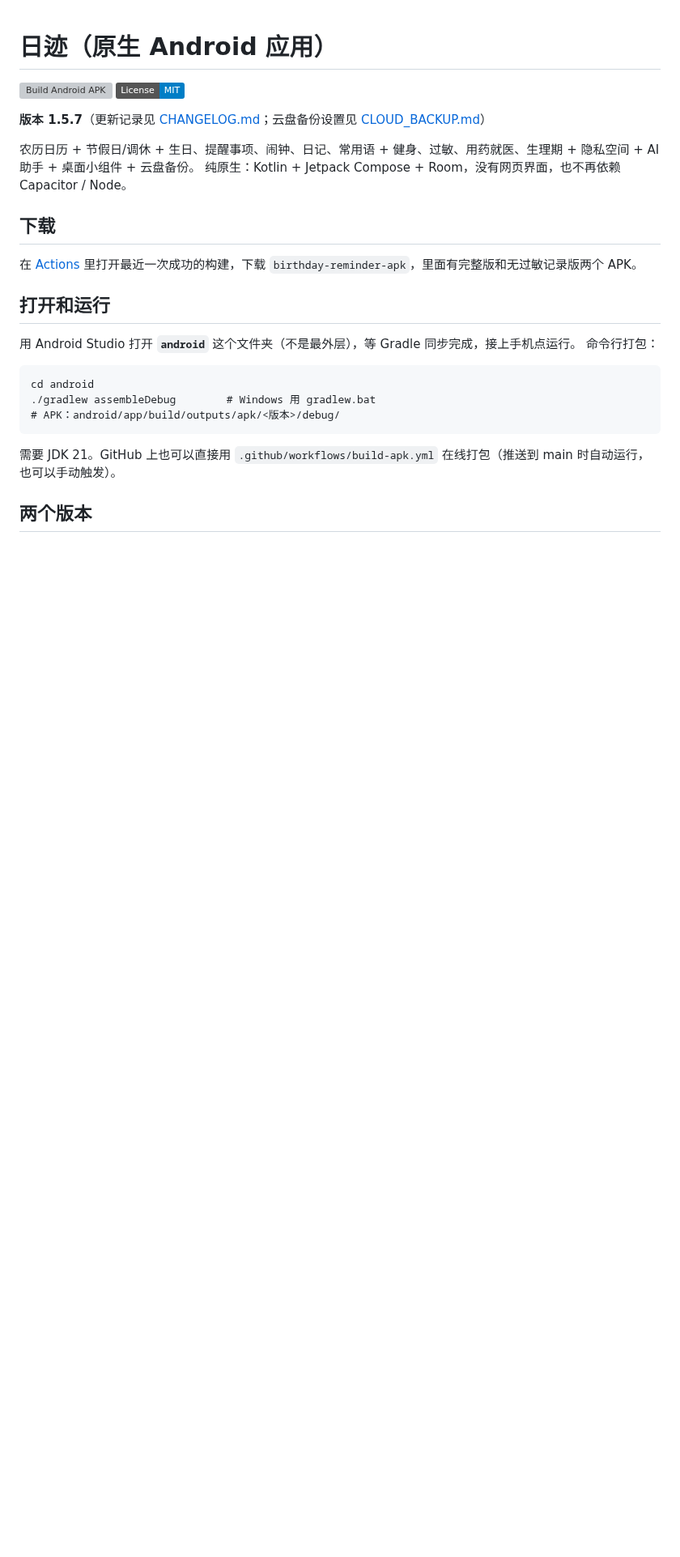
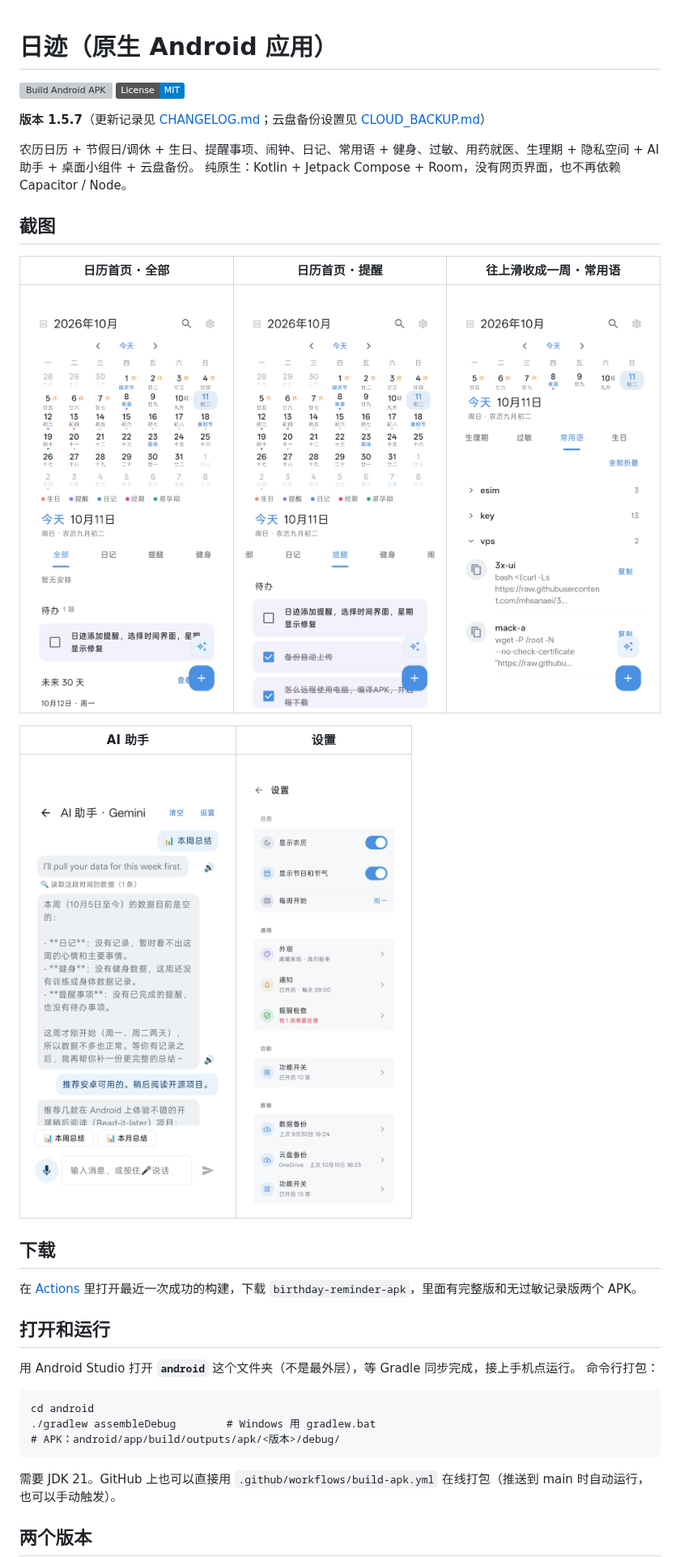
Before and after one commit to clusflah/riji, a Markdown page: README.md, the part around the change. Shown at 81% size. Rendered like a GitHub page; pictures changed too: docs/screenshots/ai-assistant.jpg (added), docs/screenshots/calendar-all.jpg (added), docs/screenshots/calendar-phrases.jpg (added); badges without logos; blank space fills up the shorter version; grey boxes are pictures that could not be loaded.

Commit message:
README: add app screenshots
Co-Authored-By: Claude Opus 5.5 <noreply@anthropic.com>
Claude-Session: https://claude.ai/code/session_01SbCupENFj9nR2MEE8A8QmA

```diff
--- a/README.md
+++ b/README.md
@@ -7,6 +7,16 @@
 
 农历日历 + 节假日/调休 + 生日、提醒事项、闹钟、日记、常用语 + 健身、过敏、用药就医、生理期 + 隐私空间 + AI 助手 + 桌面小组件 + 云盘备份。
 纯原生：Kotlin + Jetpack Compose + Room，没有网页界面，也不再依赖 Capacitor / Node。
+
+## 截图
+
+| 日历首页 · 全部 | 日历首页 · 提醒 | 往上滑收成一周 · 常用语 |
+|---|---|---|
+| <img src="docs/screenshots/calendar-all.jpg" width="240" alt="日历首页：月视图、农历、节假日和调休，下方“全部”时间轴"> | <img src="docs/screenshots/calendar-reminders.jpg" width="240" alt="日历首页：提醒标签里的待办，可打勾完成"> | <img src="docs/screenshots/calendar-phrases.jpg" width="240" alt="月历收成一周，常用语按分类分组、一键复制"> |
+
+| AI 助手 | 设置 |
+|---|---|
+| <img src="docs/screenshots/ai-assistant.jpg" width="240" alt="AI 助手：读取本周数据做总结，支持语音输入和朗读"> | <img src="docs/screenshots/settings.jpg" width="240" alt="设置：农历、节日节气、每周开始、外观、通知、提醒检查、功能开关、备份"> |
 
 ## 下载
 
```
